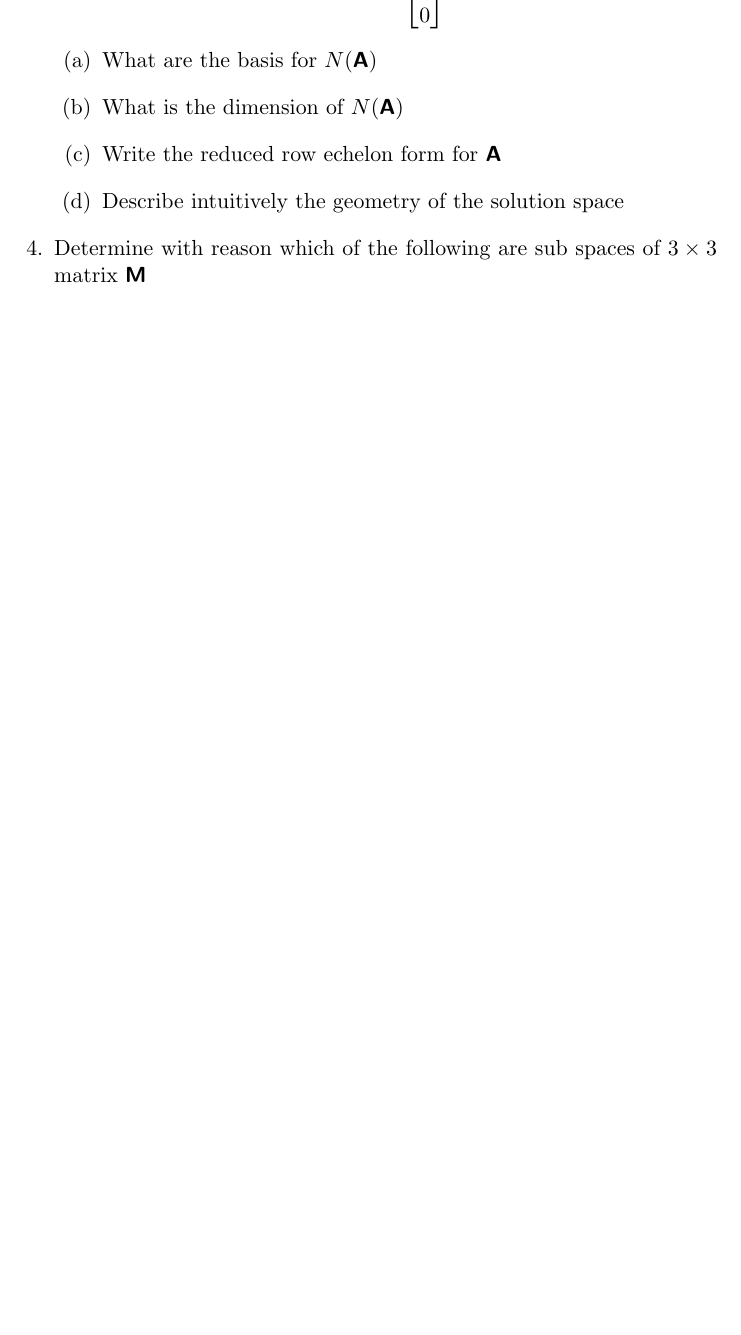
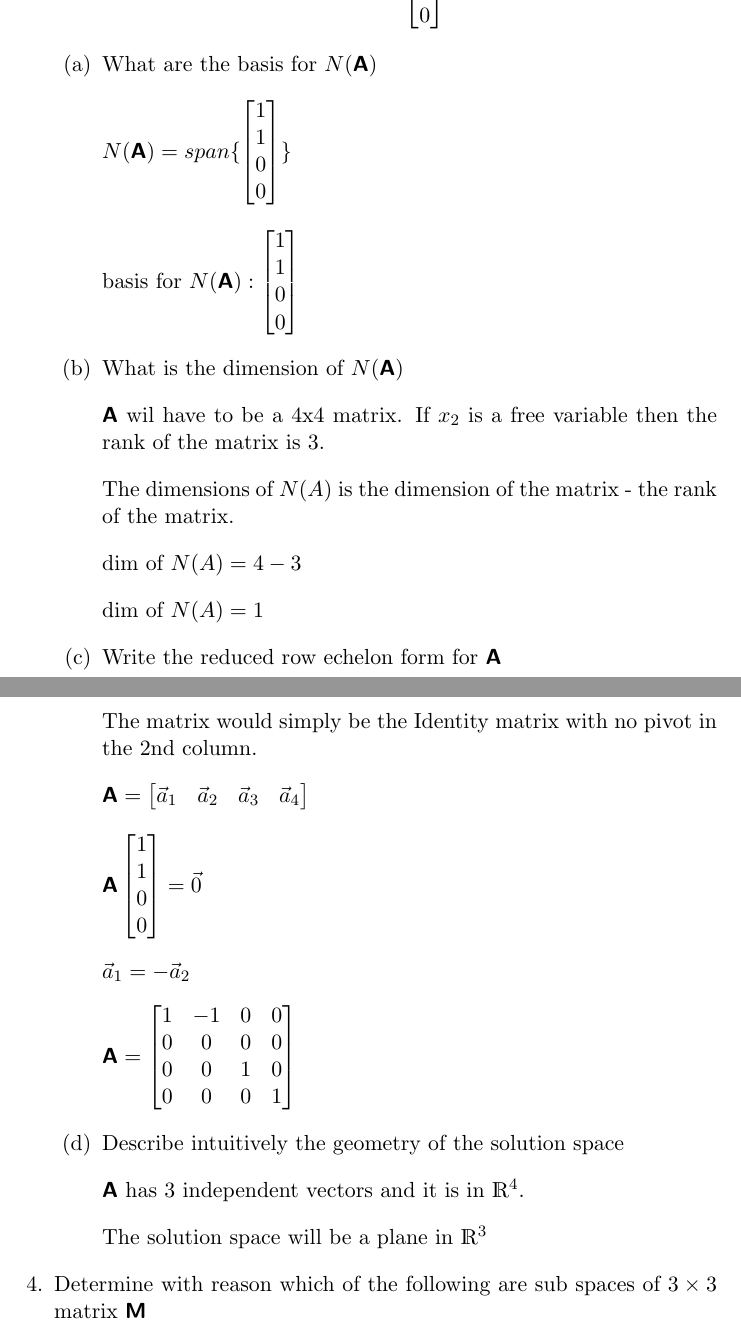
Before and after one commit to estineali/Linear-Algebra, a LaTeX problem sheet (assignment2/Solution.tex): part of page 6 of 11 before the commit and two parts of pages 6 and 7 of 12 after it, the two joined at a grey line, cut so that both start at the same text, the shorter picture padded with empty space. Compiled offline with pdfLaTeX.

Commit message:
Question 3 complete

```diff
--- a/assignment2/Solution.tex
+++ b/assignment2/Solution.tex
@@ -290,9 +290,51 @@ The last column can be written as a linear combination of the other 3 vectors, i
  \end{align}
 \begin{enumerate}[label=(\alph*)]
 \item What are the basis for $N(\mat A)$
+
+	$N(\mat A) = span \{ \begin{bmatrix} 1 \\ 1 \\ 0 \\ 0 \end{bmatrix} \}$
+
+	basis for $N(\mat A): \begin{bmatrix} 1 \\ 1 \\ 0 \\ 0 \end{bmatrix}$
+
 \item What is the dimension of $N(\mat A)$
+
+	$\mat A$ wil have to be a 4x4 matrix. If $x_2$ is a free variable then the rank of the matrix is 3.
+
+	The dimensions of $N(A)$ is the dimension of the matrix - the rank of the matrix.
+
+	dim of $N(A) = 4 - 3$
+
+	dim of $N(A) = 1$
+
+
 \item Write the reduced row echelon form for $\mat A$
+
+	The matrix would simply be the Identity matrix with no pivot in the 2nd column.
+
+	$ \mat A =
+	\begin{bmatrix}
+	\vec a_1 & \vec a_2 & \vec a_3 & \vec a_4
+	\end{bmatrix}
+	$
+
+	$\mat A \begin{bmatrix} 1 \\ 1 \\ 0 \\ 0 \end{bmatrix}= \vec 0$
+
+	$\vec a_1 = - \vec a_2 $
+
+	$ \mat A =
+	\begin{bmatrix}
+		1 & -1 & 0 & 0 \\
+		0 & 0 & 0 & 0 \\
+		0 & 0 & 1 & 0 \\
+		0 & 0 & 0 & 1
+	\end{bmatrix}
+	$
+
 \item Describe intuitively the geometry of the solution space
+
+	$\mat A$ has 3 independent vectors and it is in $\mathds{R}^4$.
+
+	The solution space will be a plane in $\mathds{R}^3$
+
 \end{enumerate}
 
 \item Determine with reason which of the following are sub spaces of $3 \times 3$ matrix $\mat M$
```
Also changed, not shown: assignment2/Solution.pdf.
